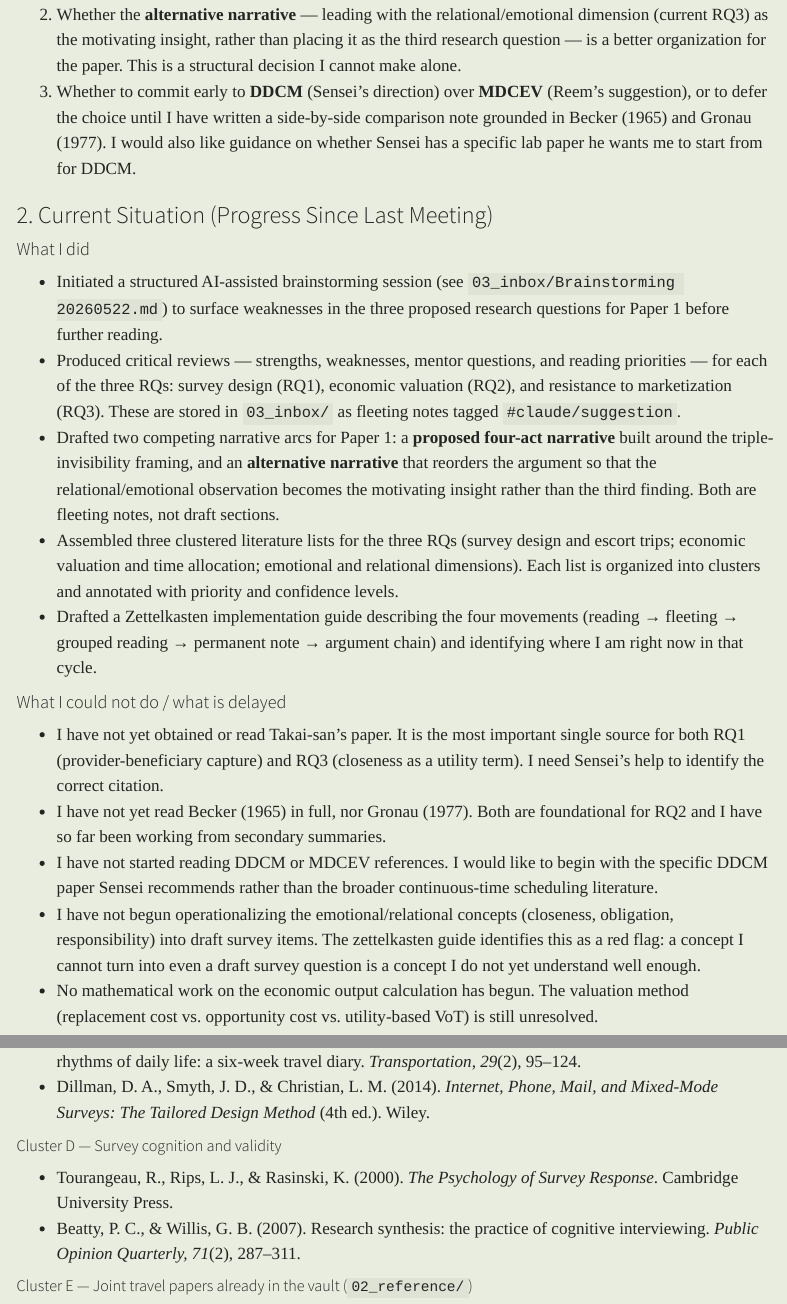
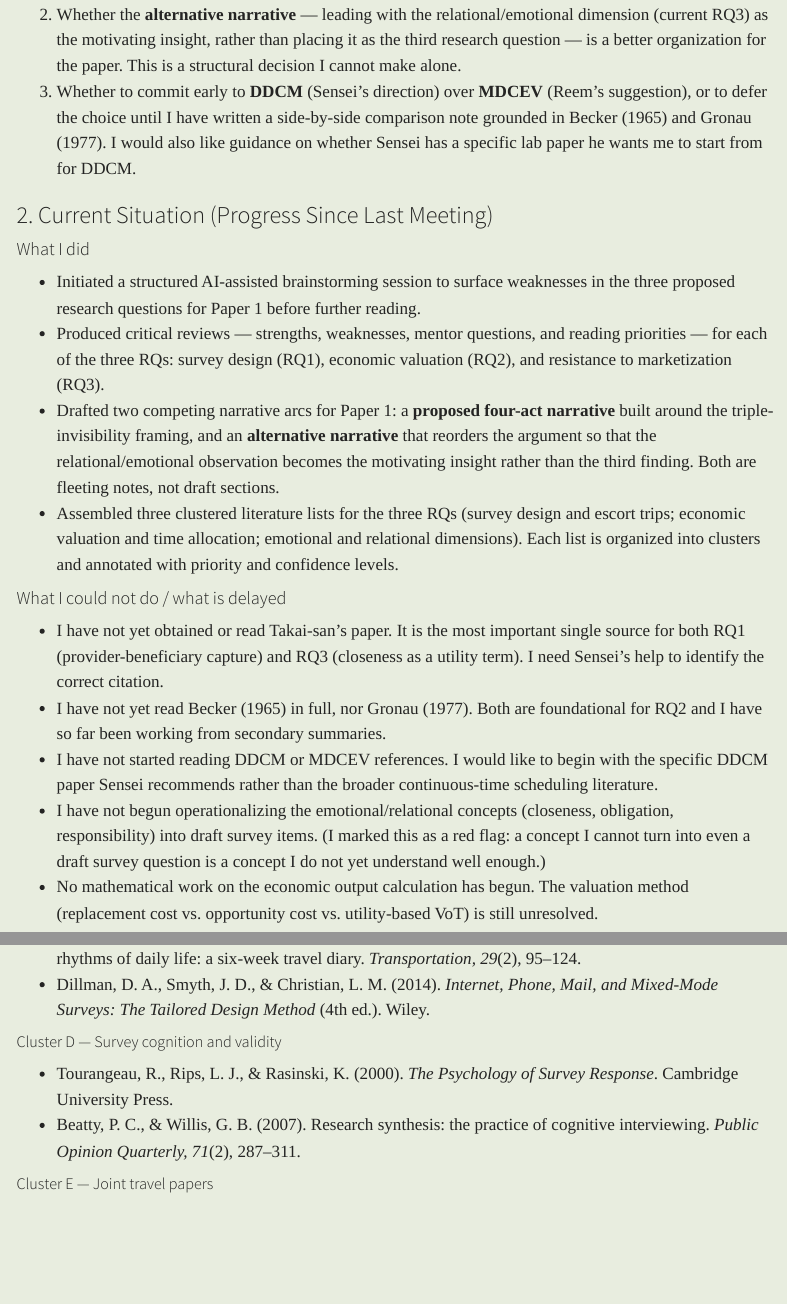
Before and after one commit to rizqrama/rizqrama.github.io, a Quarto document (meetings/20260525.qmd): the page in a window 1100 px wide, from 710 px down, and a second part further down, joined at a grey line. Rendered offline with R 4.5, knitr and Pandoc in place of Quarto, with nearby package versions; menus at the side of the page are left out.

Commit message:
tidy up 2026-05-25 report

```diff
--- a/meetings/20260525.qmd
+++ b/meetings/20260525.qmd
@@ -27,18 +27,18 @@ categories: [literature, narrative, methodology]
 
 #### What I did
 
-- Initiated a structured AI-assisted brainstorming session (see `03_inbox/Brainstorming 20260522.md`) to surface weaknesses in the three proposed research questions for Paper 1 before further reading.
-- Produced critical reviews — strengths, weaknesses, mentor questions, and reading priorities — for each of the three RQs: survey design (RQ1), economic valuation (RQ2), and resistance to marketization (RQ3). These are stored in `03_inbox/` as fleeting notes tagged `#claude/suggestion`.
+- Initiated a structured AI-assisted brainstorming session to surface weaknesses in the three proposed research questions for Paper 1 before further reading.
+- Produced critical reviews — strengths, weaknesses, mentor questions, and reading priorities — for each of the three RQs: survey design (RQ1), economic valuation (RQ2), and resistance to marketization (RQ3).
 - Drafted two competing narrative arcs for Paper 1: a **proposed four-act narrative** built around the triple-invisibility framing, and an **alternative narrative** that reorders the argument so that the relational/emotional observation becomes the motivating insight rather than the third finding. Both are fleeting notes, not draft sections.
 - Assembled three clustered literature lists for the three RQs (survey design and escort trips; economic valuation and time allocation; emotional and relational dimensions). Each list is organized into clusters and annotated with priority and confidence levels.
-- Drafted a Zettelkasten implementation guide describing the four movements (reading → fleeting → grouped reading → permanent note → argument chain) and identifying where I am right now in that cycle.
+
 
 #### What I could not do / what is delayed
 
 - I have not yet obtained or read Takai-san's paper. It is the most important single source for both RQ1 (provider-beneficiary capture) and RQ3 (closeness as a utility term). I need Sensei's help to identify the correct citation.
 - I have not yet read Becker (1965) in full, nor Gronau (1977). Both are foundational for RQ2 and I have so far been working from secondary summaries.
 - I have not started reading DDCM or MDCEV references. I would like to begin with the specific DDCM paper Sensei recommends rather than the broader continuous-time scheduling literature.
-- I have not begun operationalizing the emotional/relational concepts (closeness, obligation, responsibility) into draft survey items. The zettelkasten guide identifies this as a red flag: a concept I cannot turn into even a draft survey question is a concept I do not yet understand well enough.
+- I have not begun operationalizing the emotional/relational concepts (closeness, obligation, responsibility) into draft survey items. (I marked this as a red flag: a concept I cannot turn into even a draft survey question is a concept I do not yet understand well enough.)
 - No mathematical work on the economic output calculation has begun. The valuation method (replacement cost vs. opportunity cost vs. utility-based VoT) is still unresolved.
 
 ### 3. Definitions of Terms
@@ -187,7 +187,7 @@ The practical test: if Acts 2 and 3 were removed, Act 4 would still make sense a
 - Tourangeau, R., Rips, L. J., & Rasinski, K. (2000). *The Psychology of Survey Response*. Cambridge University Press.
 - Beatty, P. C., & Willis, G. B. (2007). Research synthesis: the practice of cognitive interviewing. *Public Opinion Quarterly, 71*(2), 287–311.
 
-##### Cluster E — Joint travel papers already in the vault (`02_reference/`)
+##### Cluster E — Joint travel papers
 
 - *Explicit Modeling of Joint Travel by Household Members*
 - *A Model for Joint Choice of Daily Activity Pattern Types of Household Members*
```
Also changed, not shown: meetings/20260525.qmd (2 more changed lines).
